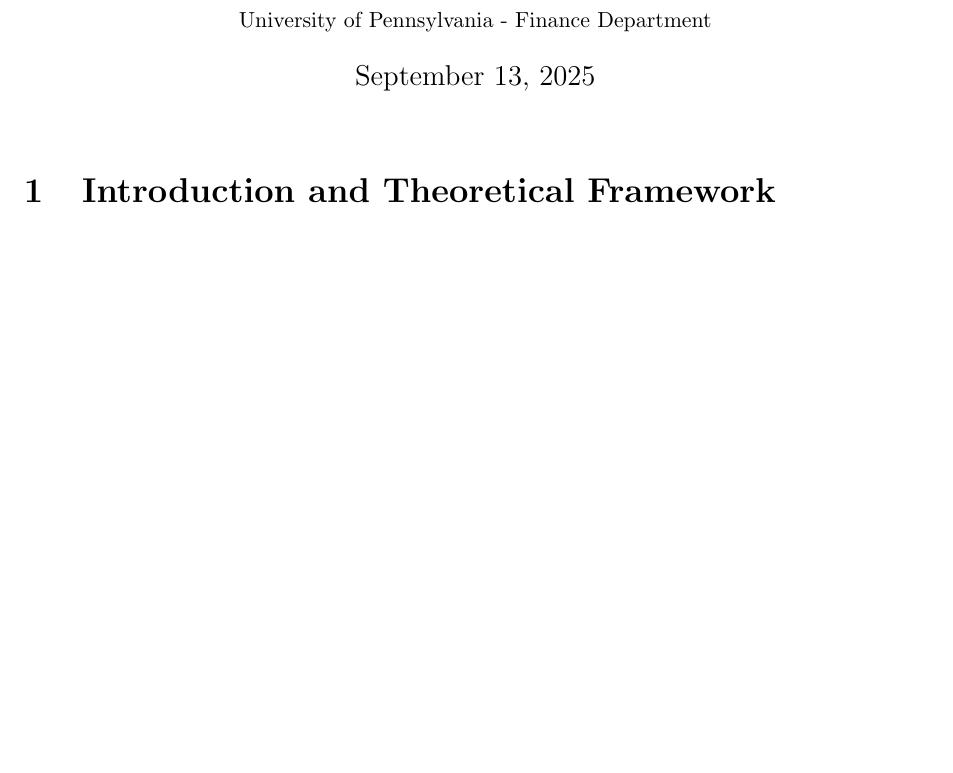
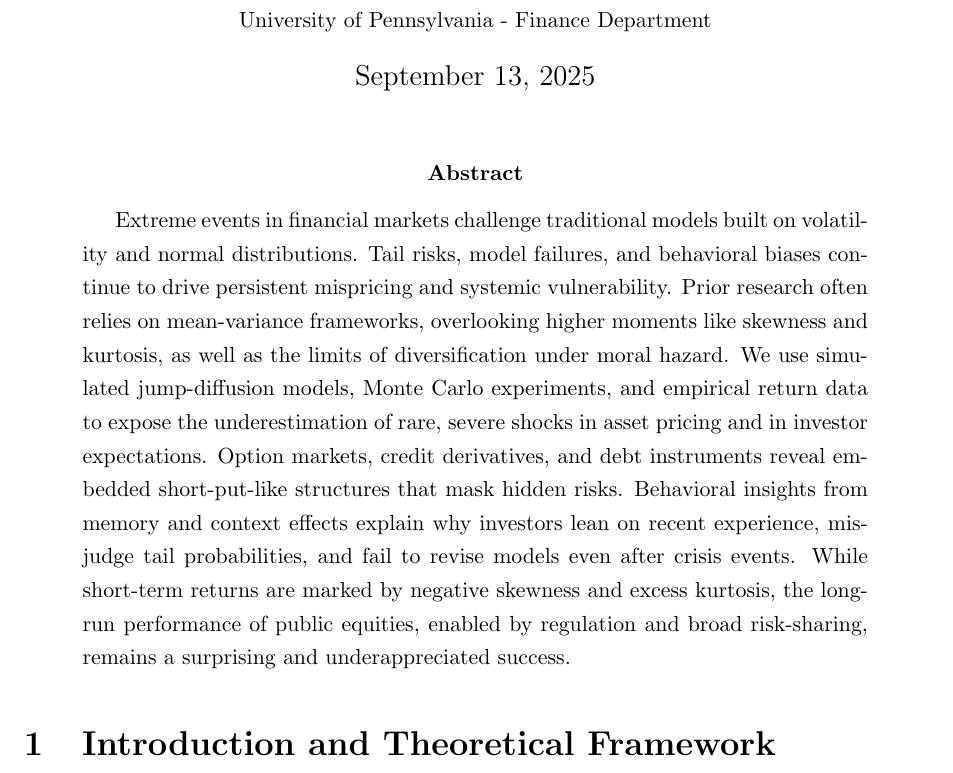
Before and after one commit to anantapantulasa/unexpected_finance, a LaTeX paper (documents/FinanceAndTheUnexpected_Latex/main.tex): part of page 1 of 22, cut so that both start at the same text, the shorter picture padded with empty space. Compiled offline with pdfLaTeX.

Commit message:
adding abstract

```diff
--- a/documents/FinanceAndTheUnexpected_Latex/main.tex
+++ b/documents/FinanceAndTheUnexpected_Latex/main.tex
@@ -40,9 +40,9 @@ Dr. Jessica Wachter\\
 
 \maketitle
 
-% \begin{abstract}
-% still need to fill in!
-% \end{abstract}
+\begin{abstract}
+Extreme events in financial markets challenge traditional models built on volatility and normal distributions. Tail risks, model failures, and behavioral biases continue to drive persistent mispricing and systemic vulnerability. Prior research often relies on mean-variance frameworks, overlooking higher moments like skewness and kurtosis, as well as the limits of diversification under moral hazard. We use simulated jump-diffusion models, Monte Carlo experiments, and empirical return data to expose the underestimation of rare, severe shocks in asset pricing and in investor expectations. Option markets, credit derivatives, and debt instruments reveal embedded short-put-like structures that mask hidden risks. Behavioral insights from memory and context effects explain why investors lean on recent experience, misjudge tail probabilities, and fail to revise models even after crisis events. While short-term returns are marked by negative skewness and excess kurtosis, the long-run performance of public equities, enabled by regulation and broad risk-sharing, remains a surprising and underappreciated success.
+\end{abstract}
 % https://www.econometricsociety.org/publications/es-data-editor-website/package
 
 \input{sec1}
```
Also changed, not shown: README.md, documents/FinanceAndTheUnexpected.pdf.
